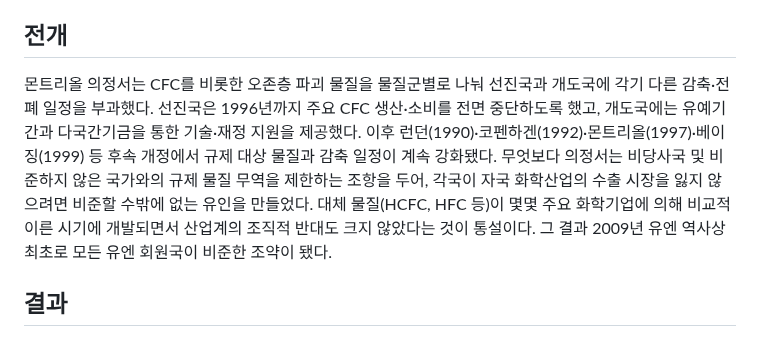
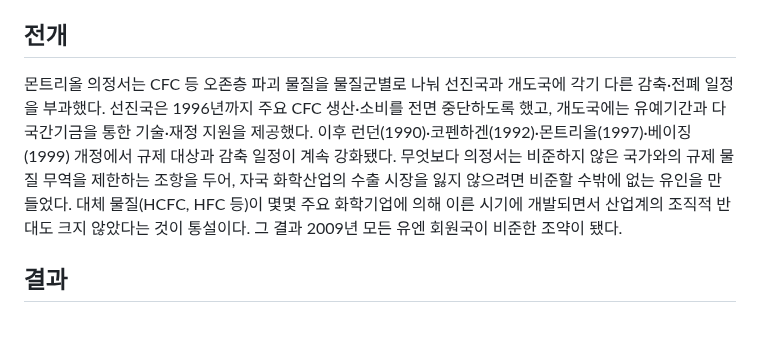
Before and after one commit to NC-AroundX/sage-history, a Markdown page: events/montreal-protocol-1987.md, the part around the change. GitHub-like rendering.

```diff
--- a/events/montreal-protocol-1987.md
+++ b/events/montreal-protocol-1987.md
@@ -19,7 +19,7 @@ slug: montreal-protocol-1987
 
 ## 전개
 
-몬트리올 의정서는 CFC를 비롯한 오존층 파괴 물질을 물질군별로 나눠 선진국과 개도국에 각기 다른 감축·전폐 일정을 부과했다. 선진국은 1996년까지 주요 CFC 생산·소비를 전면 중단하도록 했고, 개도국에는 유예기간과 다국간기금을 통한 기술·재정 지원을 제공했다. 이후 런던(1990)·코펜하겐(1992)·몬트리올(1997)·베이징(1999) 등 후속 개정에서 규제 대상 물질과 감축 일정이 계속 강화됐다. 무엇보다 의정서는 비당사국 및 비준하지 않은 국가와의 규제 물질 무역을 제한하는 조항을 두어, 각국이 자국 화학산업의 수출 시장을 잃지 않으려면 비준할 수밖에 없는 유인을 만들었다. 대체 물질(HCFC, HFC 등)이 몇몇 주요 화학기업에 의해 비교적 이른 시기에 개발되면서 산업계의 조직적 반대도 크지 않았다는 것이 통설이다. 그 결과 2009년 유엔 역사상 최초로 모든 유엔 회원국이 비준한 조약이 됐다.
+몬트리올 의정서는 CFC 등 오존층 파괴 물질을 물질군별로 나눠 선진국과 개도국에 각기 다른 감축·전폐 일정을 부과했다. 선진국은 1996년까지 주요 CFC 생산·소비를 전면 중단하도록 했고, 개도국에는 유예기간과 다국간기금을 통한 기술·재정 지원을 제공했다. 이후 런던(1990)·코펜하겐(1992)·몬트리올(1997)·베이징(1999) 개정에서 규제 대상과 감축 일정이 계속 강화됐다. 무엇보다 의정서는 비준하지 않은 국가와의 규제 물질 무역을 제한하는 조항을 두어, 자국 화학산업의 수출 시장을 잃지 않으려면 비준할 수밖에 없는 유인을 만들었다. 대체 물질(HCFC, HFC 등)이 몇몇 주요 화학기업에 의해 이른 시기에 개발되면서 산업계의 조직적 반대도 크지 않았다는 것이 통설이다. 그 결과 2009년 모든 유엔 회원국이 비준한 조약이 됐다.
 
 ## 결과
 
```
Also changed, not shown: events/congress-of-vienna-1814.md (added, +57 -0 lines), events/european-convention-human-rights-1950.md (added, +54 -0 lines).
